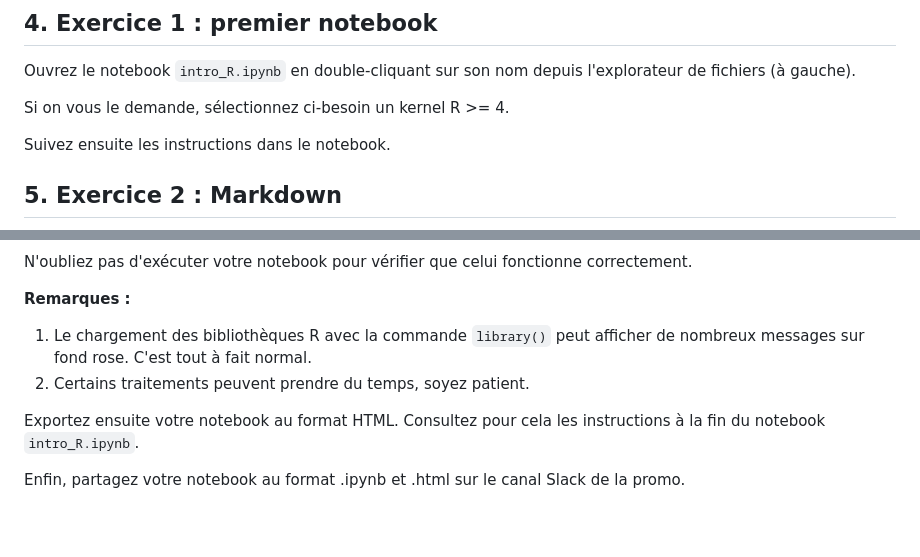
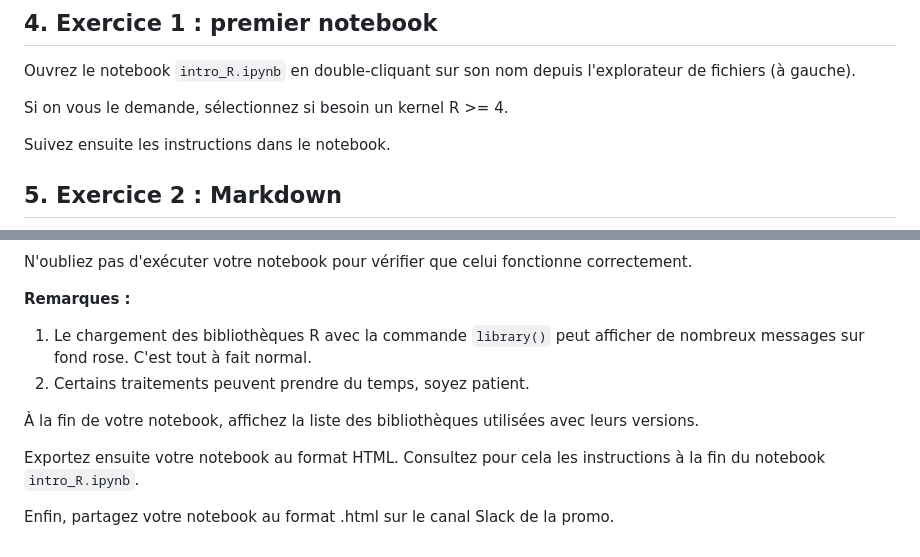
Before and after one commit to pierrepo/intro-jupyter, a Markdown page: tuto_DUO.md, 2 parts joined by grey strips. Rendered like a GitHub page; blank space fills up the shorter version.

Commit message:
Add more instructions

```diff
--- a/tuto_DUO.md
+++ b/tuto_DUO.md
@@ -60,7 +60,7 @@ Pour la suite, vous trouverez les notebooks d'exercice dans le répertoire `intr
 
 Ouvrez le notebook `intro_R.ipynb` en double-cliquant sur son nom depuis l'explorateur de fichiers (à gauche).
 
-Si on vous le demande, sélectionnez ci-besoin un kernel R >= 4.
+Si on vous le demande, sélectionnez si besoin un kernel R >= 4.
 
 Suivez ensuite les instructions dans le notebook.
 
@@ -96,6 +96,8 @@ N'oubliez pas d'exécuter votre notebook pour vérifier que celui fonctionne cor
 1. Le chargement des bibliothèques R avec la commande `library()` peut afficher de nombreux messages sur fond rose. C'est tout à fait normal.
 1. Certains traitements peuvent prendre du temps, soyez patient.
 
+À la fin de votre notebook, affichez la liste des bibliothèques utilisées avec leurs versions.
+
 Exportez ensuite votre notebook au format HTML. Consultez pour cela les instructions à la fin du notebook `intro_R.ipynb`.
 
-Enfin, partagez votre notebook au format .ipynb et .html sur le canal Slack de la promo.
+Enfin, partagez votre notebook au format .html sur le canal Slack de la promo.
```
